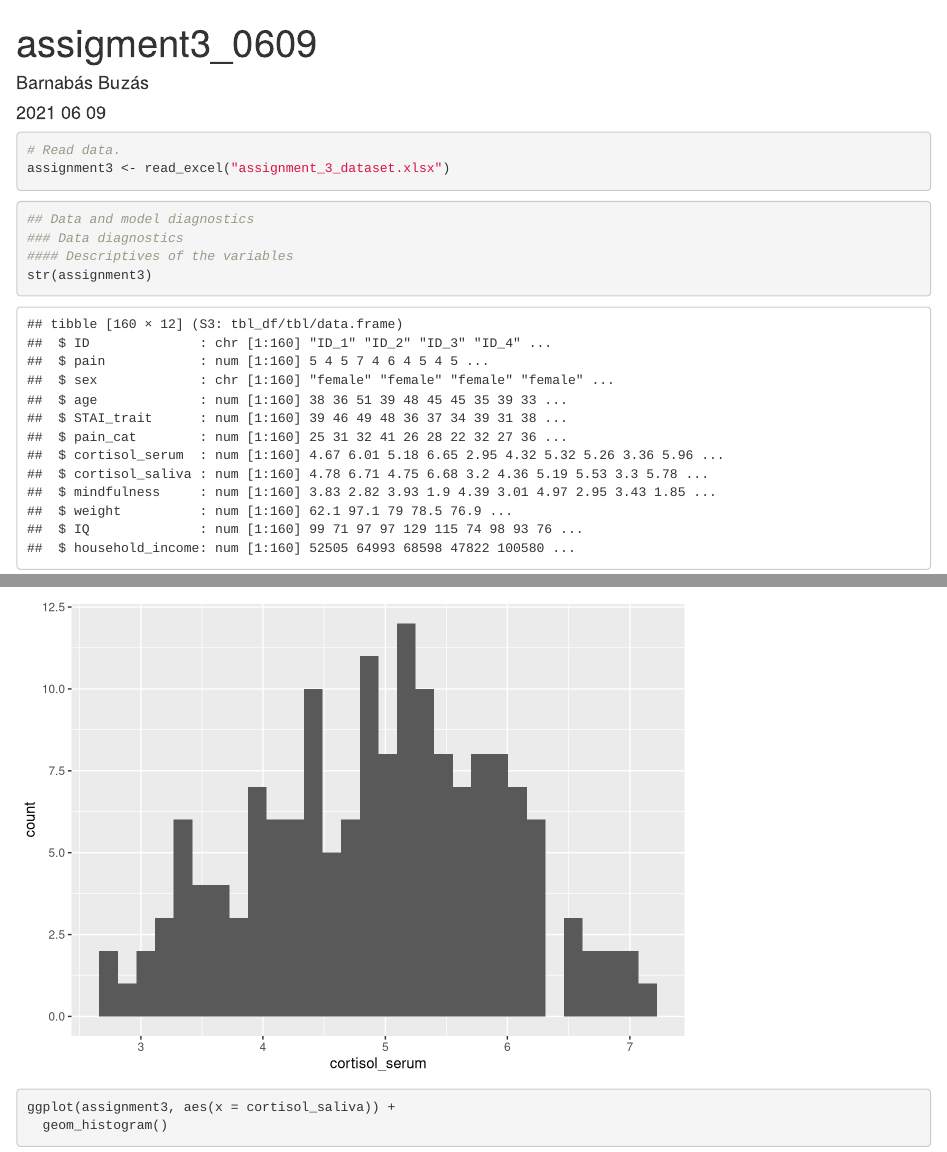
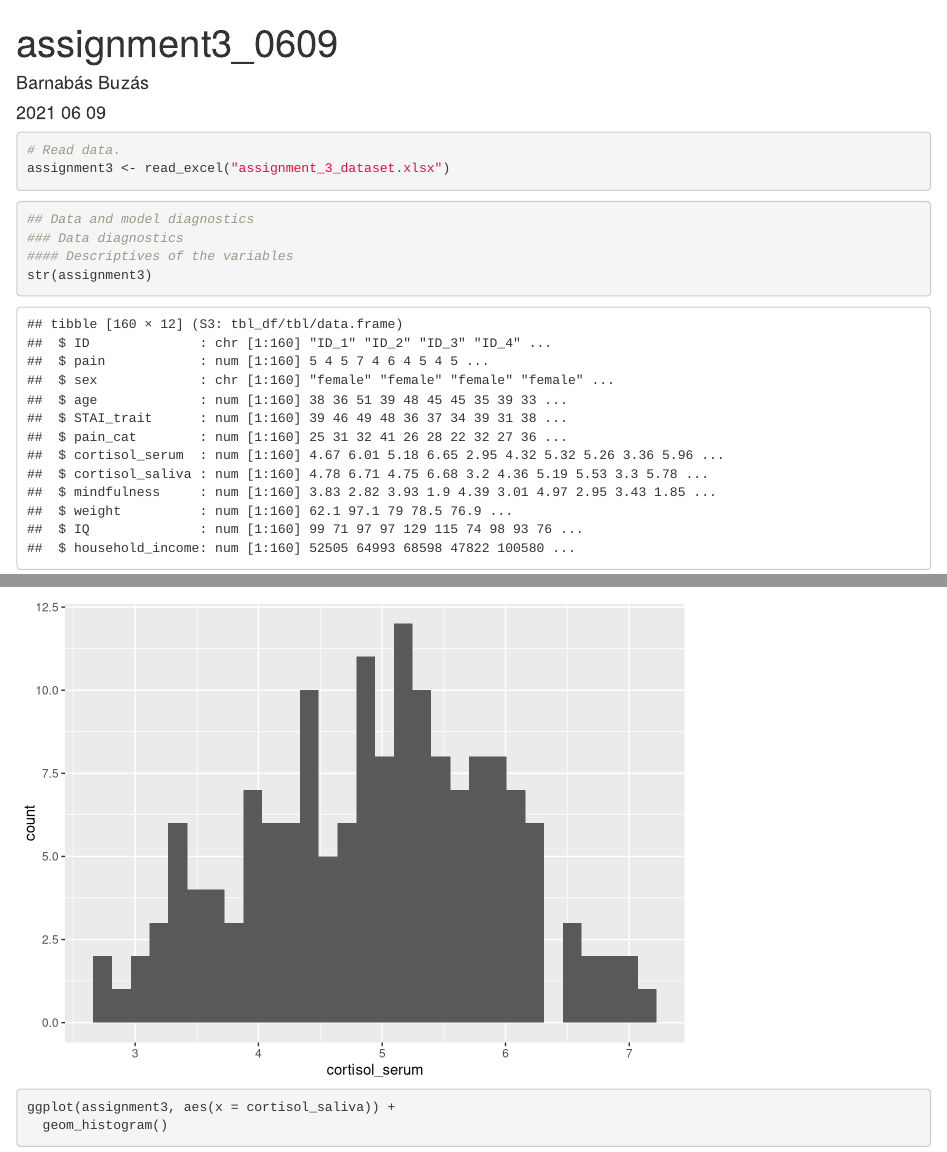
Before and after one commit to BBuzas/assigment3_0609, an R Markdown document (ass3_0609.Rmd): the page in a window 1100 px wide, from its top, and a second part further down, joined at a grey line. Rendered offline with R 4.5, knitr and Pandoc, with nearby package versions; some code elsewhere in the file could not run offline.

Commit message:
better name, half

```diff
--- a/ass3_0609.Rmd
+++ b/ass3_0609.Rmd
@@ -1,5 +1,5 @@
 ---
-title: "assigment3_0609"
+title: "assignment3_0609"
 author: "Barnabás Buzás"
 date: '2021 06 09 '
 output: html_document
```
